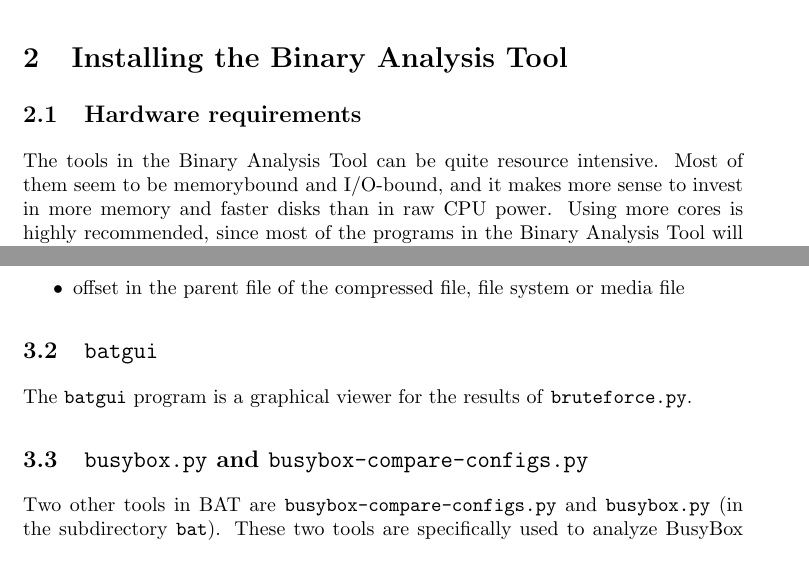
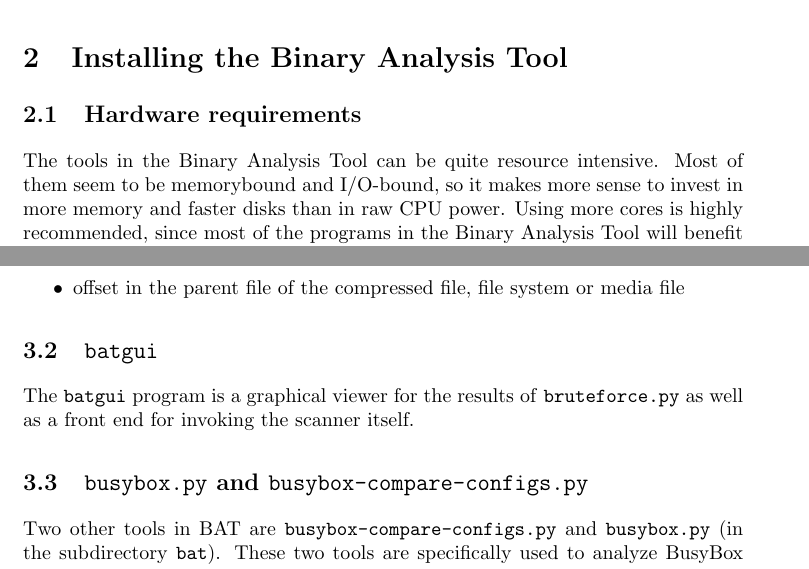
Before and after one commit to blueguy/bat, a LaTeX document (doc/bat-manual.tex): two parts of pages 1 and 6 of 24, joined at a grey line, cut so that both start at the same text. Compiled offline with pdfLaTeX.

Commit message:
small fixes

```diff
--- a/doc/bat-manual.tex
+++ b/doc/bat-manual.tex
@@ -34,7 +34,7 @@
 \subsection{Hardware requirements}
 
 The tools in the Binary Analysis Tool can be quite resource intensive. Most of
-them seem to be memorybound and I/O-bound, and it makes more sense to invest
+them seem to be memorybound and I/O-bound, so it makes more sense to invest
 in more memory and faster disks than in raw CPU power. Using more cores is
 highly recommended, since most of the programs in the Binary Analysis Tool will
 benefit from this.
@@ -307,7 +307,7 @@
 \subsection{\texttt{batgui}}
 
 The \texttt{batgui} program is a graphical viewer for the results of
-\texttt{bruteforce.py}.
+\texttt{bruteforce.py} as well as a front end for invoking the scanner itself.
 
 \subsection{\texttt{busybox.py} and \texttt{busybox-compare-configs.py}}
 
```
